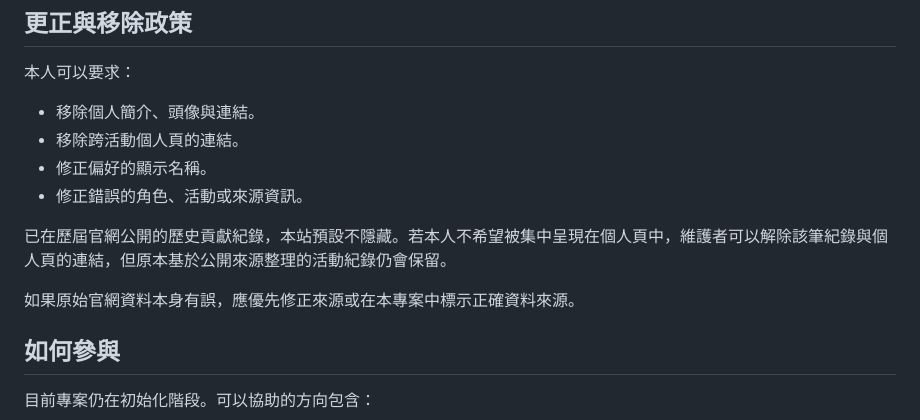
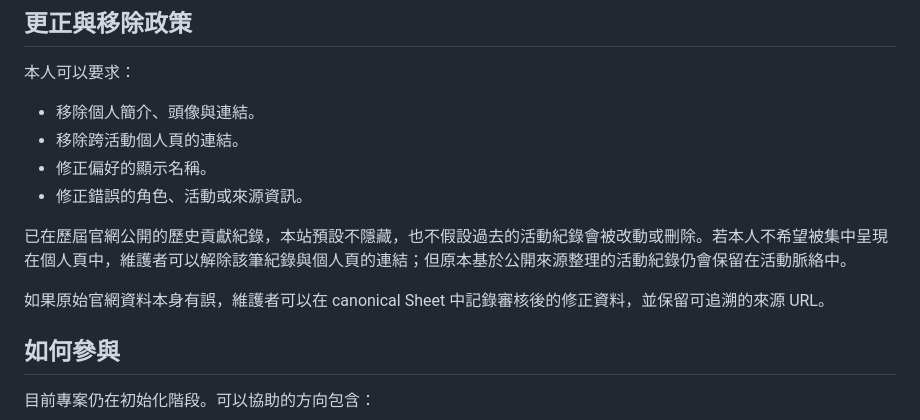
Before and after one commit to arnoldsky-yu/credits, a Markdown page: README.md, the part around one of its changes. GitHub-like rendering.

```diff
--- a/README.md
+++ b/README.md
@@ -85,9 +113,9 @@ Google Sheets 是整理後的主要資料源。SITCON 現役工作人員可依
 - 修正偏好的顯示名稱。
 - 修正錯誤的角色、活動或來源資訊。
 
-已在歷屆官網公開的歷史貢獻紀錄，本站預設不隱藏。若本人不希望被集中呈現在個人頁中，維護者可以解除該筆紀錄與個人頁的連結，但原本基於公開來源整理的活動紀錄仍會保留。
+已在歷屆官網公開的歷史貢獻紀錄，本站預設不隱藏，也不假設過去的活動紀錄會被改動或刪除。若本人不希望被集中呈現在個人頁中，維護者可以解除該筆紀錄與個人頁的連結；但原本基於公開來源整理的活動紀錄仍會保留在活動脈絡中。
 
-如果原始官網資料本身有誤，應優先修正來源或在本專案中標示正確資料來源。
+如果原始官網資料本身有誤，維護者可以在 canonical Sheet 中記錄審核後的修正資料，並保留可追溯的來源 URL。
 
 ## 如何參與
 
```
Also changed, not shown: other parts of README.md (+34 -6 lines), AGENTS.md (+45 -2 lines).
